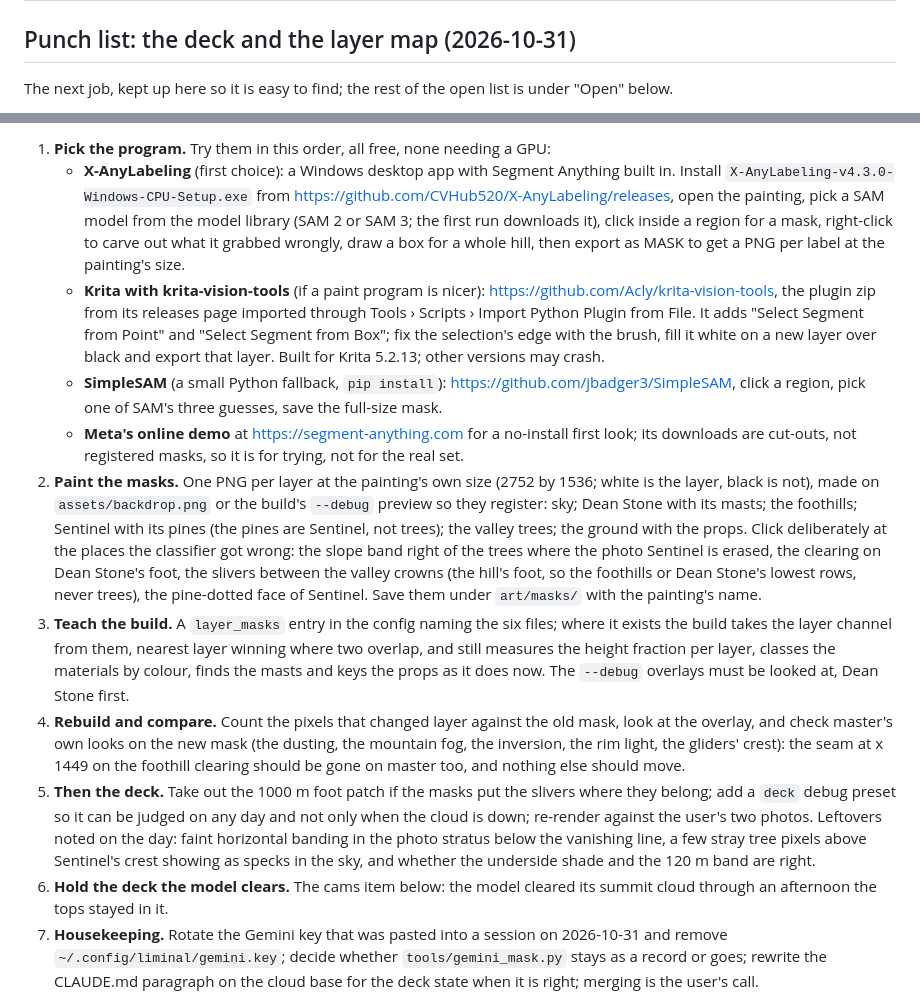
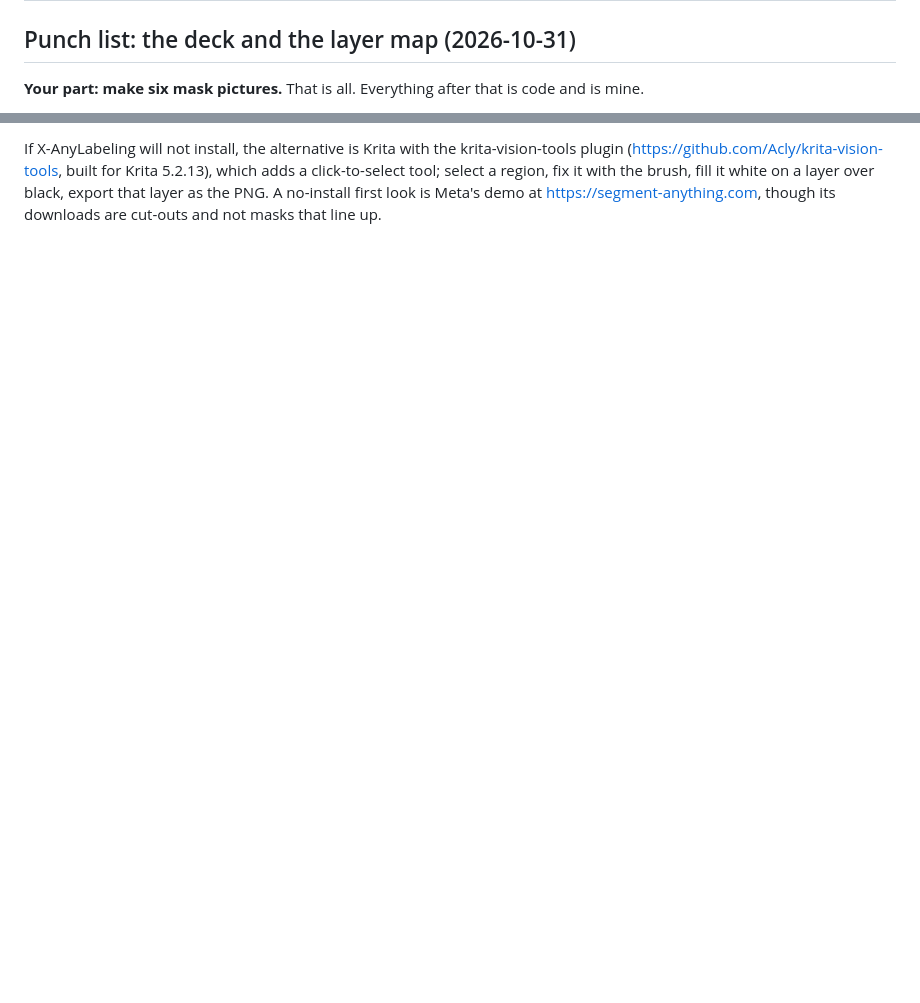
Before and after one commit to foodbark/liminal_bench, a Markdown page: README.md, 2 parts joined by grey strips. GitHub-like rendering; blank space fills up the shorter version.

```diff
--- a/README.md
+++ b/README.md
@@ -2,5 +2,5 @@
 
 ## Punch list: the deck and the layer map (2026-10-31)
 
-The next job, kept up here so it is easy to find; the rest of the open list is under "Open" below.
+**Your part: make six mask pictures.** That is all. Everything after that is code and is mine.
 
@@ -8,13 +18,3 @@ The next job, kept up here so it is easy to find; the rest of the open list is u
 
-1. **Pick the program.** Try them in this order, all free, none needing a GPU:
-   - **X-AnyLabeling** (first choice): a Windows desktop app with Segment Anything built in. Install `X-AnyLabeling-v4.3.0-Windows-CPU-Setup.exe` from https://github.com/CVHub520/X-AnyLabeling/releases, open the painting, pick a SAM model from the model library (SAM 2 or SAM 3; the first run downloads it), click inside a region for a mask, right-click to carve out what it grabbed wrongly, draw a box for a whole hill, then export as MASK to get a PNG per label at the painting's size.
-   - **Krita with krita-vision-tools** (if a paint program is nicer): https://github.com/Acly/krita-vision-tools, the plugin zip from its releases page imported through Tools › Scripts › Import Python Plugin from File. It adds "Select Segment from Point" and "Select Segment from Box"; fix the selection's edge with the brush, fill it white on a new layer over black and export that layer. Built for Krita 5.2.13; other versions may crash.
-   - **SimpleSAM** (a small Python fallback, `pip install`): https://github.com/jbadger3/SimpleSAM, click a region, pick one of SAM's three guesses, save the full-size mask.
-   - **Meta's online demo** at https://segment-anything.com for a no-install first look; its downloads are cut-outs, not registered masks, so it is for trying, not for the real set.
-2. **Paint the masks.** One PNG per layer at the painting's own size (2752 by 1536; white is the layer, black is not), made on `assets/backdrop.png` or the build's `--debug` preview so they register: sky; Dean Stone with its masts; the foothills; Sentinel with its pines (the pines are Sentinel, not trees); the valley trees; the ground with the props. Click deliberately at the places the classifier got wrong: the slope band right of the trees where the photo Sentinel is erased, the clearing on Dean Stone's foot, the slivers between the valley crowns (the hill's foot, so the foothills or Dean Stone's lowest rows, never trees), the pine-dotted face of Sentinel. Save them under `art/masks/` with the painting's name.
-3. **Teach the build.** A `layer_masks` entry in the config naming the six files; where it exists the build takes the layer channel from them, nearest layer winning where two overlap, and still measures the height fraction per layer, classes the materials by colour, finds the masts and keys the props as it does now. The `--debug` overlays must be looked at, Dean Stone first.
-4. **Rebuild and compare.** Count the pixels that changed layer against the old mask, look at the overlay, and check master's own looks on the new mask (the dusting, the mountain fog, the inversion, the rim light, the gliders' crest): the seam at x 1449 on the foothill clearing should be gone on master too, and nothing else should move.
-5. **Then the deck.** Take out the 1000 m foot patch if the masks put the slivers where they belong; add a `deck` debug preset so it can be judged on any day and not only when the cloud is down; re-render against the user's two photos. Leftovers noted on the day: faint horizontal banding in the photo stratus below the vanishing line, a few stray tree pixels above Sentinel's crest showing as specks in the sky, and whether the underside shade and the 120 m band are right.
-6. **Hold the deck the model clears.** The cams item below: the model cleared its summit cloud through an afternoon the tops stayed in it.
-7. **Housekeeping.** Rotate the Gemini key that was pasted into a session on 2026-10-31 and remove `~/.config/liminal/gemini.key`; decide whether `tools/gemini_mask.py` stays as a record or goes; rewrite the CLAUDE.md paragraph on the cloud base for the deck state when it is right; merging is the user's call.
+If X-AnyLabeling will not install, the alternative is Krita with the krita-vision-tools plugin (https://github.com/Acly/krita-vision-tools, built for Krita 5.2.13), which adds a click-to-select tool; select a region, fix it with the brush, fill it white on a layer over black, export that layer as the PNG. A no-install first look is Meta's demo at https://segment-anything.com, though its downloads are cut-outs and not masks that line up.
 
```
Also changed, not shown: other parts of README.md (+14 -1 lines).
